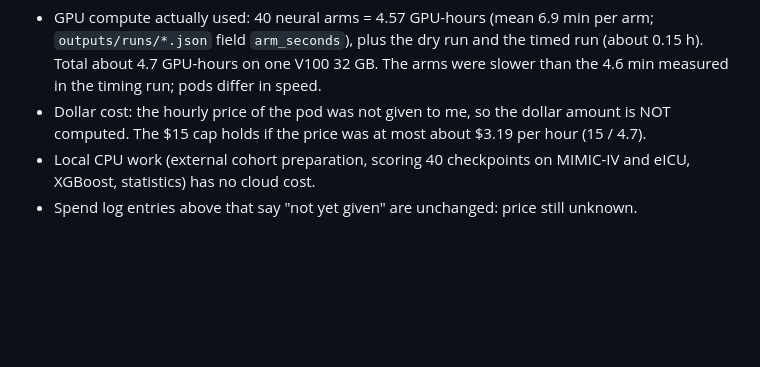
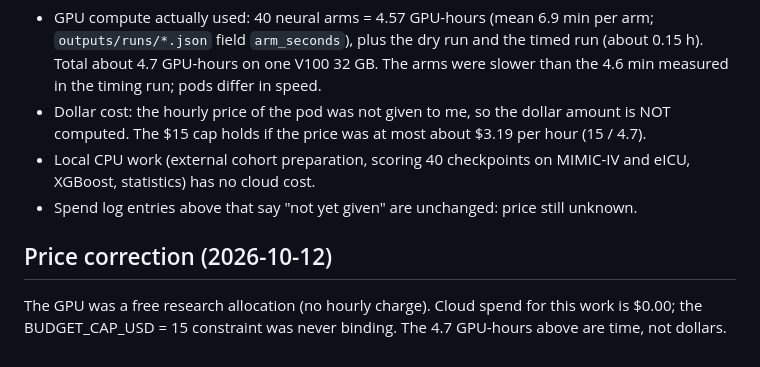
Before and after one commit to Nikhilodeon1/deadpcl, a Markdown page: rebuttal/COST_LOG.md, the part around the change. Drawn GitHub-style; blank space fills up the shorter version.

Commit message:
rebuttal: cost log, GPU was a free allocation
Co-Authored-By: Claude Sonnet 5.5 <noreply@anthropic.com>

```diff
--- a/rebuttal/COST_LOG.md
+++ b/rebuttal/COST_LOG.md
@@ -93,3 +93,8 @@ Projected: T1 about 1.6 h, T2 about 1.6 h. Price per hour: not yet given.
 - Local CPU work (external cohort preparation, scoring 40 checkpoints on MIMIC-IV and eICU, XGBoost, statistics)
   has no cloud cost.
 - Spend log entries above that say "not yet given" are unchanged: price still unknown.
+
+## Price correction (2026-10-12)
+
+The GPU was a free research allocation (no hourly charge). Cloud spend for this work is $0.00;
+the BUDGET_CAP_USD = 15 constraint was never binding. The 4.7 GPU-hours above are time, not dollars.
```
